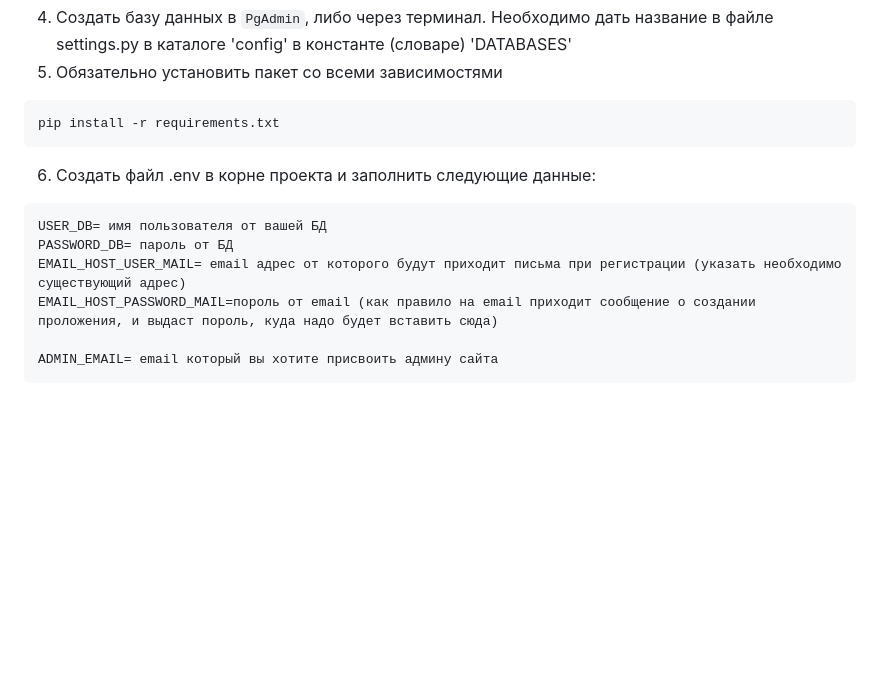
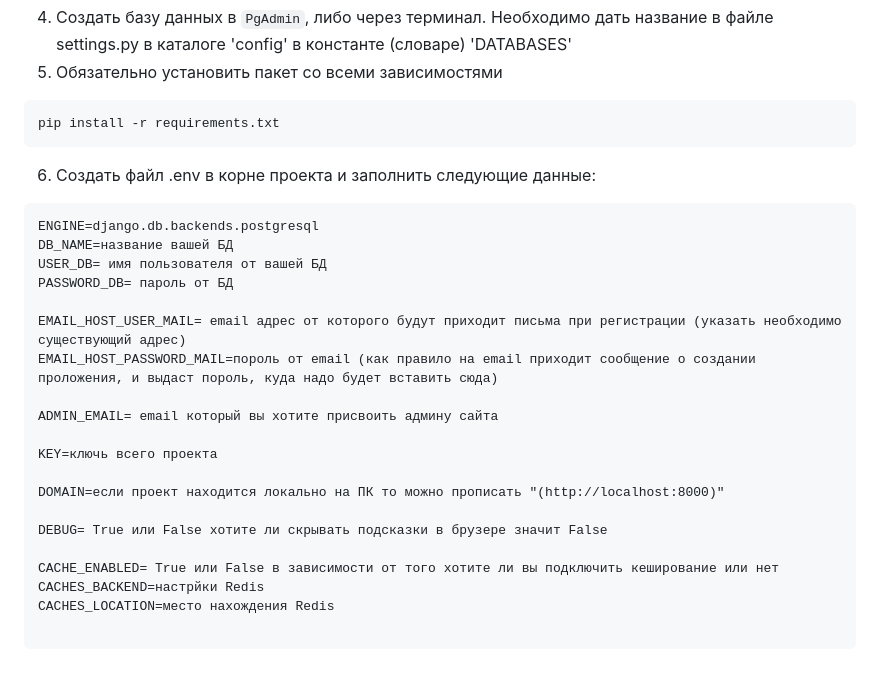
Before and after one commit to Meatdam/online_shop_, a Markdown page: README.md, the part around the change. Rendered like a GitHub page; blank space fills up the shorter version.

````diff
--- a/README.md
+++ b/README.md
@@ -42,10 +42,24 @@ pip install -r requirements.txt
 ```
 6. Создать файл .env в корне проекта и заполнить следующие данные:
 ```
+ENGINE=django.db.backends.postgresql
+DB_NAME=название вашей БД
 USER_DB= имя пользователя от вашей БД
 PASSWORD_DB= пароль от БД
+
 EMAIL_HOST_USER_MAIL= email адрес от которого будут приходит письма при регистрации (указать необходимо существующий адрес)
 EMAIL_HOST_PASSWORD_MAIL=пороль от email (как правило на email приходит сообщение о создании проложения, и выдаст пороль, куда надо будет вставить сюда)
 
 ADMIN_EMAIL= email который вы хотите присвоить админу сайта
+
+KEY=ключь всего проекта
+
+DOMAIN=если проект находится локально на ПК то можно прописать "(http://localhost:8000)"
+
+DEBUG= True или False хотите ли скрывать подсказки в брузере значит False
+
+CACHE_ENABLED= True или False в зависимости от того хотите ли вы подключить кеширование или нет
+CACHES_BACKEND=настрйки Redis
+CACHES_LOCATION=место нахождения Redis
+
 ```
````
